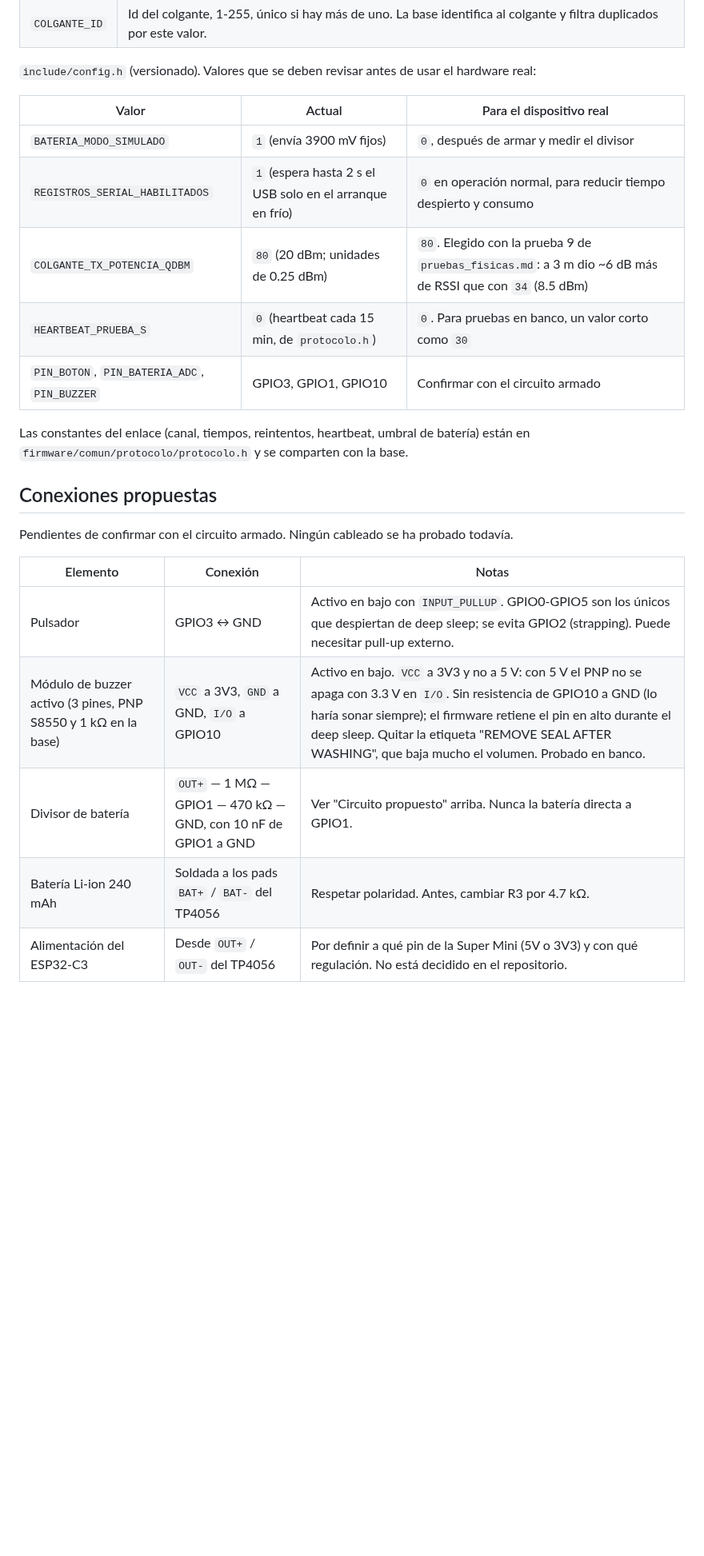
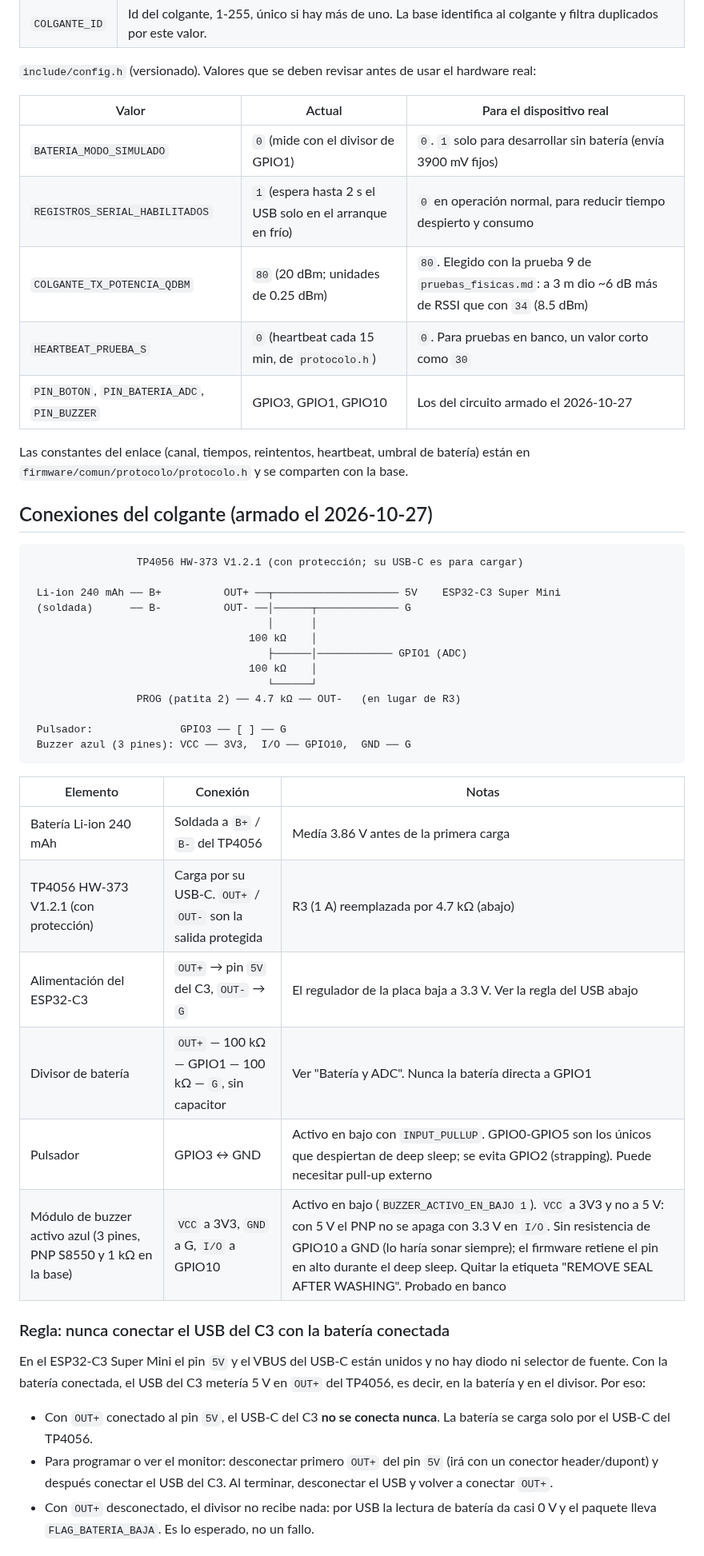
Before and after one commit to Audias22/proyecto-telecom-radar, a Markdown page: firmware/colgante/README.md, the part around one of its changes. Shown at 80% size. GitHub-like rendering; blank space fills up the shorter version.

````diff
--- a/firmware/colgante/README.md
+++ b/firmware/colgante/README.md
@@ -252,23 +268,53 @@ primera ALERTA sale al presionar el botón con el equipo ya dormido, y el siguie
 
 | Valor | Actual | Para el dispositivo real |
 |---|---|---|
-| `BATERIA_MODO_SIMULADO` | `1` (envía 3900 mV fijos) | `0`, después de armar y medir el divisor |
+| `BATERIA_MODO_SIMULADO` | `0` (mide con el divisor de GPIO1) | `0`. `1` solo para desarrollar sin batería (envía 3900 mV fijos) |
 | `REGISTROS_SERIAL_HABILITADOS` | `1` (espera hasta 2 s el USB solo en el arranque en frío) | `0` en operación normal, para reducir tiempo despierto y consumo |
 | `COLGANTE_TX_POTENCIA_QDBM` | `80` (20 dBm; unidades de 0.25 dBm) | `80`. Elegido con la prueba 9 de `pruebas_fisicas.md`: a 3 m dio ~6 dB más de RSSI que con `34` (8.5 dBm) |
 | `HEARTBEAT_PRUEBA_S` | `0` (heartbeat cada 15 min, de `protocolo.h`) | `0`. Para pruebas en banco, un valor corto como `30` |
-| `PIN_BOTON`, `PIN_BATERIA_ADC`, `PIN_BUZZER` | GPIO3, GPIO1, GPIO10 | Confirmar con el circuito armado |
+| `PIN_BOTON`, `PIN_BATERIA_ADC`, `PIN_BUZZER` | GPIO3, GPIO1, GPIO10 | Los del circuito armado el 2026-10-27 |
 
 Las constantes del enlace (canal, tiempos, reintentos, heartbeat, umbral de batería) están en
 `firmware/comun/protocolo/protocolo.h` y se comparten con la base.
 
-## Conexiones propuestas
+## Conexiones del colgante (armado el 2026-10-27)
 
-Pendientes de confirmar con el circuito armado. Ningún cableado se ha probado todavía.
+```text
+                 TP4056 HW-373 V1.2.1 (con protección; su USB-C es para cargar)
+
+ Li-ion 240 mAh ── B+          OUT+ ──┬──────────────────── 5V    ESP32-C3 Super Mini
+ (soldada)      ── B-          OUT- ──│──────┬───────────── G
+                                      │      │
+                                   100 kΩ    │
+                                      ├──────│──────────── GPIO1 (ADC)
+                                   100 kΩ    │
+                                      └──────┘
+                 PROG (patita 2) ── 4.7 kΩ ── OUT-   (en lugar de R3)
+
+ Pulsador:              GPIO3 ── [ ] ── G
+ Buzzer azul (3 pines): VCC ── 3V3,  I/O ── GPIO10,  GND ── G
+```
 
 | Elemento | Conexión | Notas |
 |---|---|---|
-| Pulsador | GPIO3 ↔ GND | Activo en bajo con `INPUT_PULLUP`. GPIO0-GPIO5 son los únicos que despiertan de deep sleep; se evita GPIO2 (strapping). Puede necesitar pull-up externo. |
-| Módulo de buzzer activo (3 pines, PNP S8550 y 1 kΩ en la base) | `VCC` a 3V3, `GND` a GND, `I/O` a GPIO10 | Activo en bajo. `VCC` a 3V3 y no a 5 V: con 5 V el PNP no se apaga con 3.3 V en `I/O`. Sin resistencia de GPIO10 a GND (lo haría sonar siempre); el firmware retiene el pin en alto durante el deep sleep. Quitar la etiqueta "REMOVE SEAL AFTER WASHING", que baja mucho el volumen. Probado en banco. |
-| Divisor de batería | `OUT+` — 1 MΩ — GPIO1 — 470 kΩ — GND, con 10 nF de GPIO1 a GND | Ver "Circuito propuesto" arriba. Nunca la batería directa a GPIO1. |
-| Batería Li-ion 240 mAh | Soldada a los pads `BAT+` / `BAT-` del TP4056 | Respetar polaridad. Antes, cambiar R3 por 4.7 kΩ. |
-| Alimentación del ESP32-C3 | Desde `OUT+` / `OUT-` del TP4056 | Por definir a qué pin de la Super Mini (5V o 3V3) y con qué regulación. No está decidido en el repositorio. |
+| Batería Li-ion 240 mAh | Soldada a `B+` / `B-` del TP4056 | Medía 3.86 V antes de la primera carga |
+| TP4056 HW-373 V1.2.1 (con protección) | Carga por su USB-C. `OUT+` / `OUT-` son la salida protegida | R3 (1 A) reemplazada por 4.7 kΩ (abajo) |
+| Alimentación del ESP32-C3 | `OUT+` → pin `5V` del C3, `OUT-` → `G` | El regulador de la placa baja a 3.3 V. Ver la regla del USB abajo |
+| Divisor de batería | `OUT+` — 100 kΩ — GPIO1 — 100 kΩ — `G`, sin capacitor | Ver "Batería y ADC". Nunca la batería directa a GPIO1 |
+| Pulsador | GPIO3 ↔ GND | Activo en bajo con `INPUT_PULLUP`. GPIO0-GPIO5 son los únicos que despiertan de deep sleep; se evita GPIO2 (strapping). Puede necesitar pull-up externo |
+| Módulo de buzzer activo azul (3 pines, PNP S8550 y 1 kΩ en la base) | `VCC` a 3V3, `GND` a G, `I/O` a GPIO10 | Activo en bajo (`BUZZER_ACTIVO_EN_BAJO 1`). `VCC` a 3V3 y no a 5 V: con 5 V el PNP no se apaga con 3.3 V en `I/O`. Sin resistencia de GPIO10 a GND (lo haría sonar siempre); el firmware retiene el pin en alto durante el deep sleep. Quitar la etiqueta "REMOVE SEAL AFTER WASHING". Probado en banco |
+
+### Regla: nunca conectar el USB del C3 con la batería conectada
+
+En el ESP32-C3 Super Mini el pin `5V` y el VBUS del USB-C están unidos y no hay diodo ni
+selector de fuente. Con la batería conectada, el USB del C3 metería 5 V en `OUT+` del TP4056, es
+decir, en la batería y en el divisor. Por eso:
+
+- Con `OUT+` conectado al pin `5V`, el USB-C del C3 **no se conecta nunca**. La batería se carga
+  solo por el USB-C del TP4056.
+- Para programar o ver el monitor: desconectar primero `OUT+` del pin `5V` (irá con un conector
+  header/dupont) y después conectar el USB del C3. Al terminar, desconectar el USB y volver a
+  conectar `OUT+`.
+- Con `OUT+` desconectado, el divisor no recibe nada: por USB la lectura de batería da casi 0 V y
+  el paquete lleva `FLAG_BATERIA_BAJA`. Es lo esperado, no un fallo.
+
````
Also changed, not shown: other parts of firmware/colgante/README.md (+95 -66 lines), firmware/colgante/pruebas_fisicas.md (+45 -16 lines).
